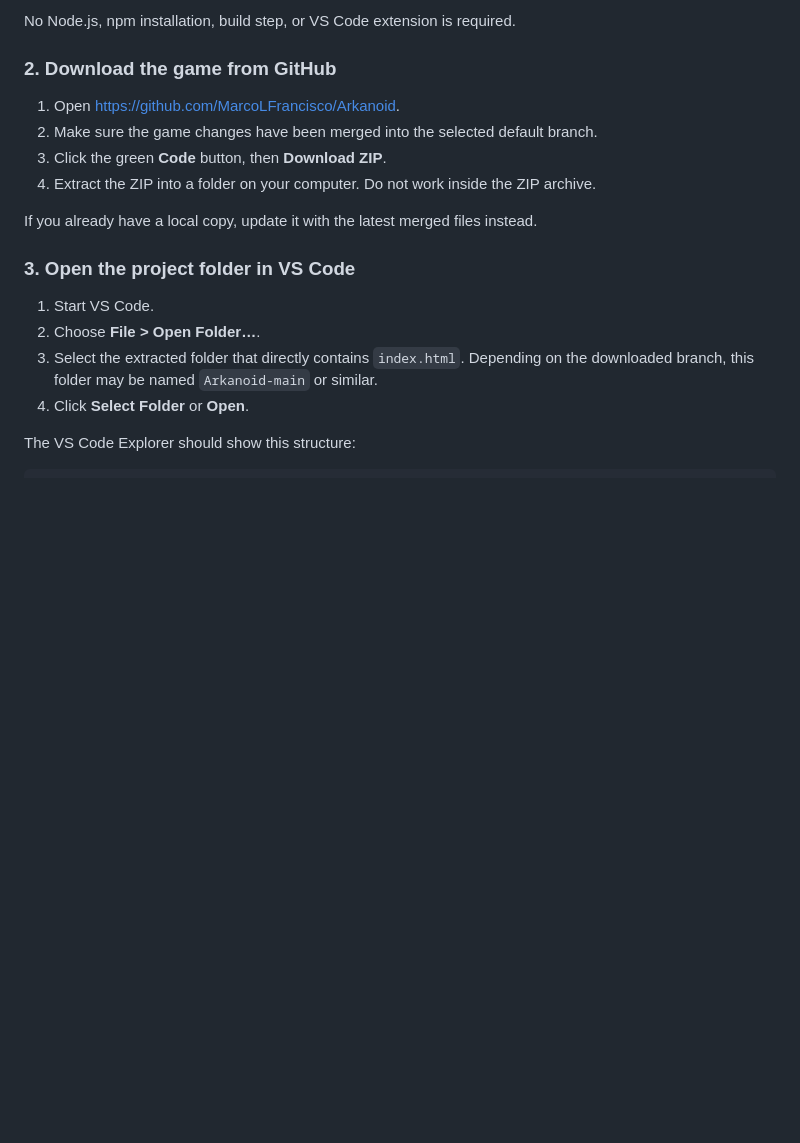
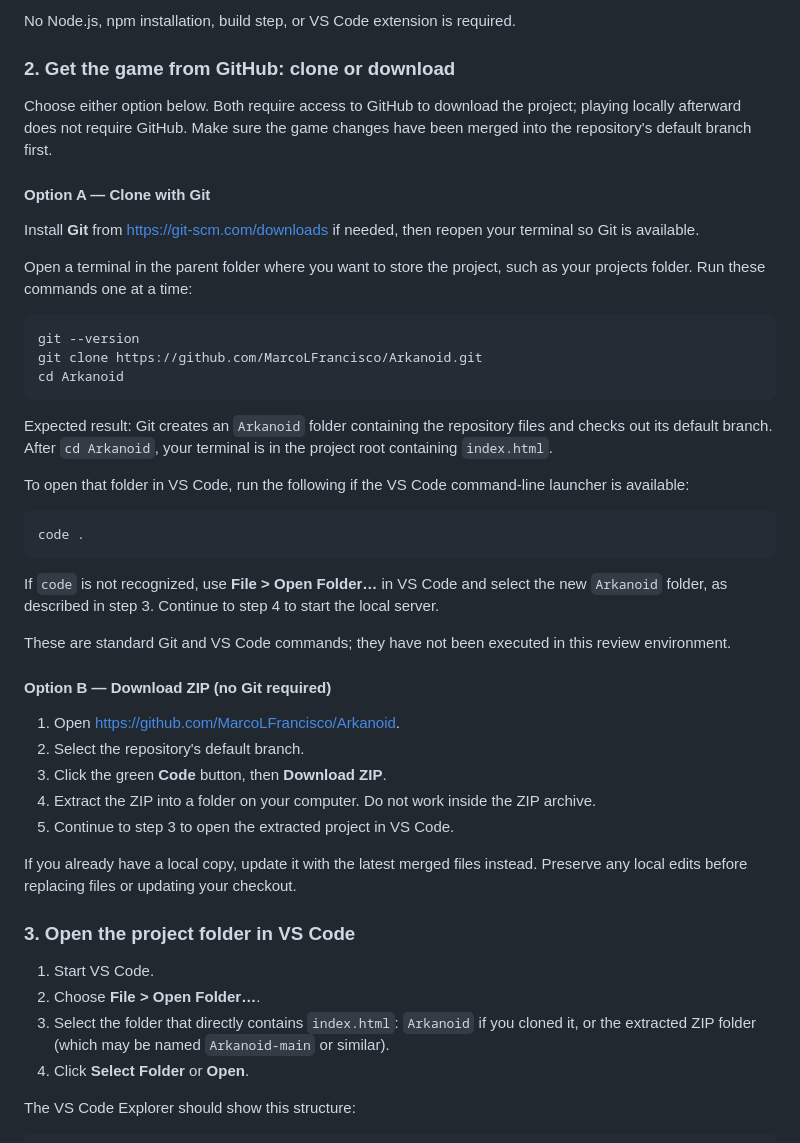
Before and after one commit to MarcoLFrancisco/Arkanoid, a Markdown page: README.md, the part around the change. GitHub-like rendering; blank space fills up the shorter version.

Commit message:
Document Git clone as an alternative to ZIP download

````diff
--- a/README.md
+++ b/README.md
@@ -12,20 +12,49 @@ A neon browser brick-breaker game built with HTML, CSS, JavaScript, and Canvas.
 
 No Node.js, npm installation, build step, or VS Code extension is required.
 
-### 2. Download the game from GitHub
+### 2. Get the game from GitHub: clone or download
+
+Choose either option below. Both require access to GitHub to download the project; playing locally afterward does not require GitHub. Make sure the game changes have been merged into the repository's default branch first.
+
+#### Option A — Clone with Git
+
+Install **Git** from https://git-scm.com/downloads if needed, then reopen your terminal so Git is available.
+
+Open a terminal in the parent folder where you want to store the project, such as your projects folder. Run these commands one at a time:
+
+```sh
+git --version
+git clone https://github.com/MarcoLFrancisco/Arkanoid.git
+cd Arkanoid
+```
+
+Expected result: Git creates an `Arkanoid` folder containing the repository files and checks out its default branch. After `cd Arkanoid`, your terminal is in the project root containing `index.html`.
+
+To open that folder in VS Code, run the following if the VS Code command-line launcher is available:
+
+```sh
+code .
+```
+
+If `code` is not recognized, use **File > Open Folder…** in VS Code and select the new `Arkanoid` folder, as described in step 3. Continue to step 4 to start the local server.
+
+These are standard Git and VS Code commands; they have not been executed in this review environment.
+
+#### Option B — Download ZIP (no Git required)
 
 1. Open https://github.com/MarcoLFrancisco/Arkanoid.
-2. Make sure the game changes have been merged into the selected default branch.
+2. Select the repository's default branch.
 3. Click the green **Code** button, then **Download ZIP**.
 4. Extract the ZIP into a folder on your computer. Do not work inside the ZIP archive.
+5. Continue to step 3 to open the extracted project in VS Code.
 
-If you already have a local copy, update it with the latest merged files instead.
+If you already have a local copy, update it with the latest merged files instead. Preserve any local edits before replacing files or updating your checkout.
 
 ### 3. Open the project folder in VS Code
 
 1. Start VS Code.
 2. Choose **File > Open Folder…**.
-3. Select the extracted folder that directly contains `index.html`. Depending on the downloaded branch, this folder may be named `Arkanoid-main` or similar.
+3. Select the folder that directly contains `index.html`: `Arkanoid` if you cloned it, or the extracted ZIP folder (which may be named `Arkanoid-main` or similar).
 4. Click **Select Folder** or **Open**.
 
 The VS Code Explorer should show this structure:
````
